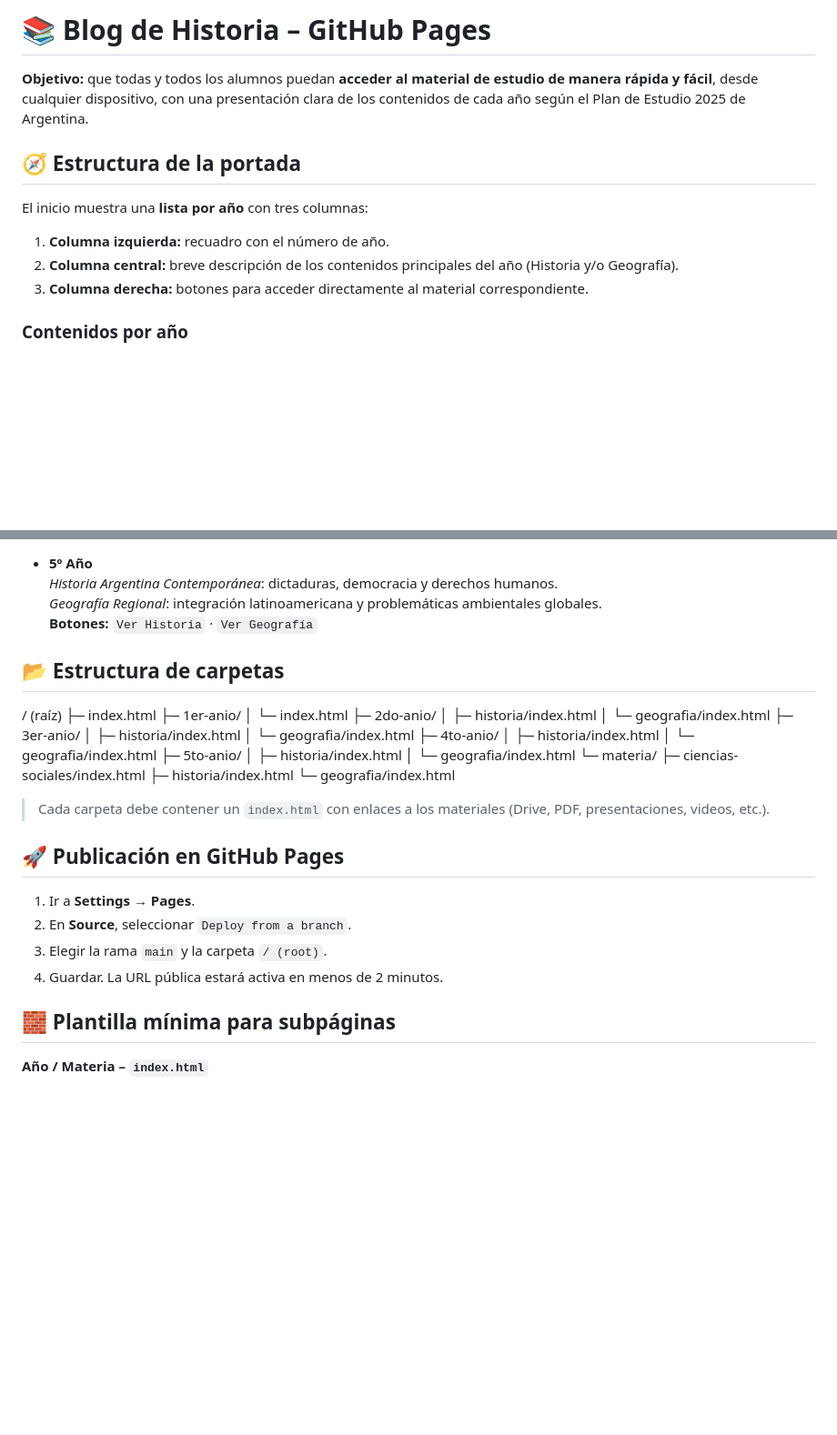
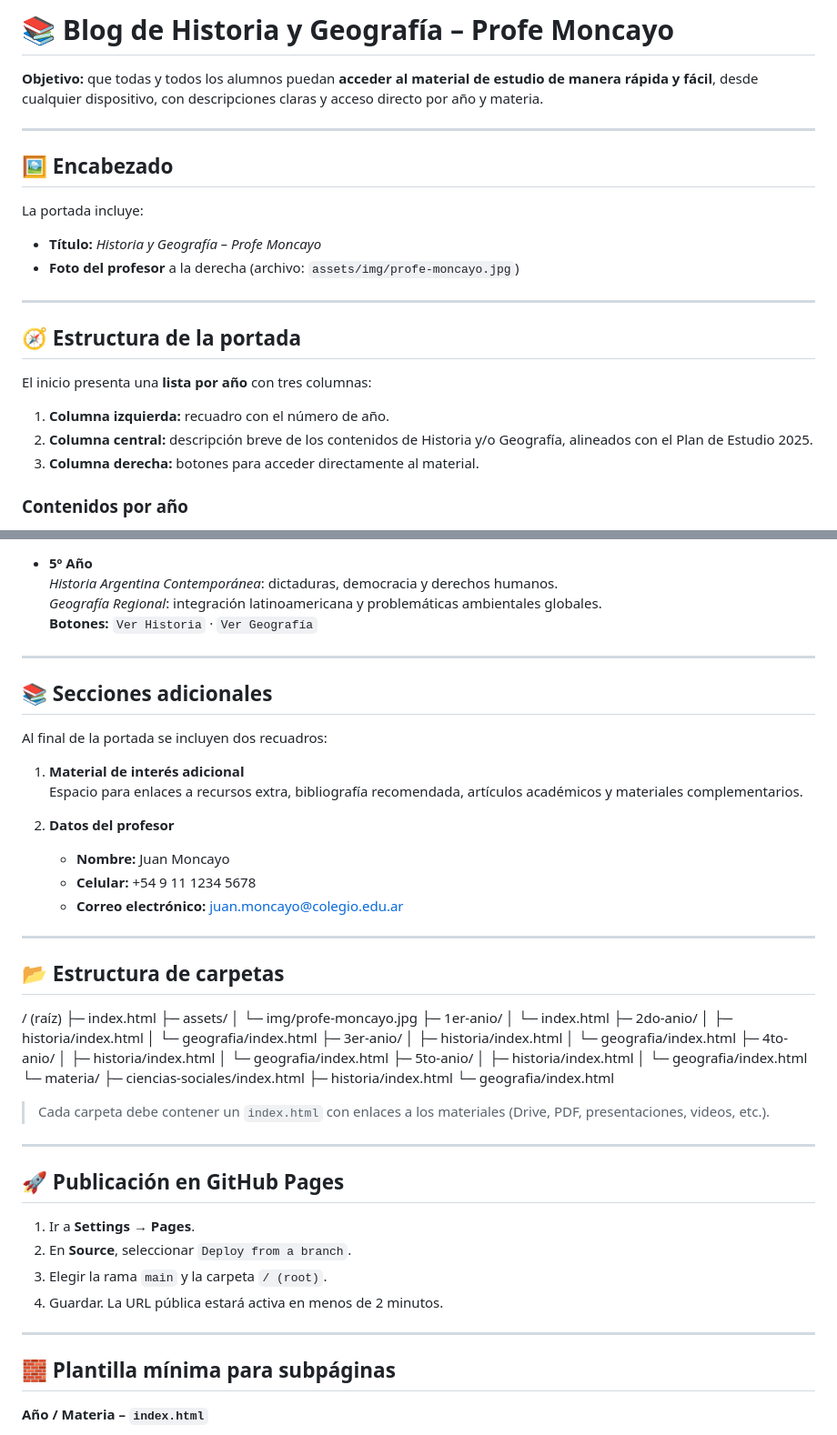
Before and after one commit to historiamoncayo/bloghistoria, a Markdown page: README.md, 2 parts joined by grey strips. Shown: that part at 91% size. Rendered like a GitHub page; blank space fills up the shorter version.

```diff
--- a/README.md
+++ b/README.md
@@ -1,13 +1,23 @@
-# 📚 Blog de Historia – GitHub Pages
+# 📚 Blog de Historia y Geografía – Profe Moncayo
 
-**Objetivo:** que todas y todos los alumnos puedan **acceder al material de estudio de manera rápida y fácil**, desde cualquier dispositivo, con una presentación clara de los contenidos de cada año según el Plan de Estudio 2025 de Argentina.
+**Objetivo:** que todas y todos los alumnos puedan **acceder al material de estudio de manera rápida y fácil**, desde cualquier dispositivo, con descripciones claras y acceso directo por año y materia.
+
+---
+
+## 🖼 Encabezado
+
+La portada incluye:
+- **Título:** _Historia y Geografía – Profe Moncayo_
+- **Foto del profesor** a la derecha (archivo: `assets/img/profe-moncayo.jpg`)
+
+---
 
 ## 🧭 Estructura de la portada
 
-El inicio muestra una **lista por año** con tres columnas:
+El inicio presenta una **lista por año** con tres columnas:
 1. **Columna izquierda:** recuadro con el número de año.
-2. **Columna central:** breve descripción de los contenidos principales del año (Historia y/o Geografía).
-3. **Columna derecha:** botones para acceder directamente al material correspondiente.
+2. **Columna central:** descripción breve de los contenidos de Historia y/o Geografía, alineados con el Plan de Estudio 2025.
+3. **Columna derecha:** botones para acceder directamente al material.
 
 ### Contenidos por año
 
@@ -35,9 +45,28 @@ El inicio muestra una **lista por año** con tres columnas:
   _Geografía Regional_: integración latinoamericana y problemáticas ambientales globales.
   **Botones:** `Ver Historia` · `Ver Geografía`
 
+---
+
+## 📚 Secciones adicionales
+
+Al final de la portada se incluyen dos recuadros:
+
+1. **Material de interés adicional**
+   Espacio para enlaces a recursos extra, bibliografía recomendada, artículos académicos y materiales complementarios.
+
+2. **Datos del profesor**
+   - **Nombre:** Juan Moncayo
+   - **Celular:** +54 9 11 1234 5678
+   - **Correo electrónico:** juan.moncayo@colegio.edu.ar
+
+---
+
 ## 📂 Estructura de carpetas
+
 / (raíz)
 ├─ index.html
+├─ assets/
+│ └─ img/profe-moncayo.jpg
 ├─ 1er-anio/
 │ └─ index.html
 ├─ 2do-anio/
@@ -57,7 +86,10 @@ El inicio muestra una **lista por año** con tres columnas:
 ├─ historia/index.html
 └─ geografia/index.html
 
+
 > Cada carpeta debe contener un `index.html` con enlaces a los materiales (Drive, PDF, presentaciones, videos, etc.).
+
+---
 
 ## 🚀 Publicación en GitHub Pages
 
@@ -65,6 +97,8 @@ El inicio muestra una **lista por año** con tres columnas:
 2. En **Source**, seleccionar `Deploy from a branch`.
 3. Elegir la rama `main` y la carpeta `/ (root)`.
 4. Guardar. La URL pública estará activa en menos de 2 minutos.
+
+---
 
 ## 🧱 Plantilla mínima para subpáginas
 
```
